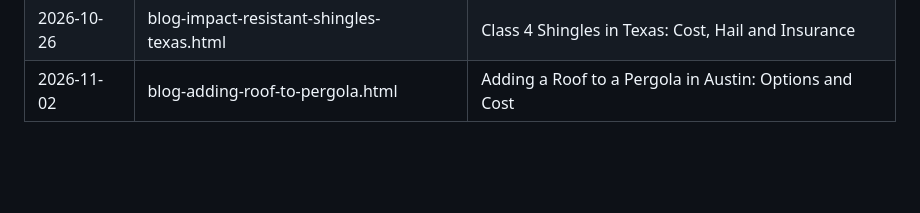
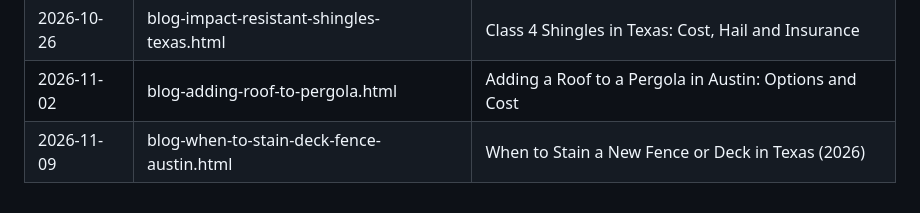
Before and after one commit to brookemalisseelliott-hue/jbwebsite, a Markdown page: .claude/blog-agent.md, the part around the change. Drawn GitHub-style; blank space fills up the shorter version.

Commit message:
Log 2026-11-09 blog post in playbook
Co-Authored-By: Claude Opus 5.5 <noreply@anthropic.com>
Claude-Session: https://claude.ai/code/session_014S5jRrqwTNkGmBUNHgH2NP

```diff
--- a/.claude/blog-agent.md
+++ b/.claude/blog-agent.md
@@ -256,3 +256,4 @@ Plain English for Brooke, no jargon, no em dashes:
 | 2026-10-19 | blog-deck-design-ideas-austin.html | Deck Design Ideas for Austin Backyards (2026) |
 | 2026-10-26 | blog-impact-resistant-shingles-texas.html | Class 4 Shingles in Texas: Cost, Hail and Insurance |
 | 2026-11-02 | blog-adding-roof-to-pergola.html | Adding a Roof to a Pergola in Austin: Options and Cost |
+| 2026-11-09 | blog-when-to-stain-deck-fence-austin.html | When to Stain a New Fence or Deck in Texas (2026) |
```
